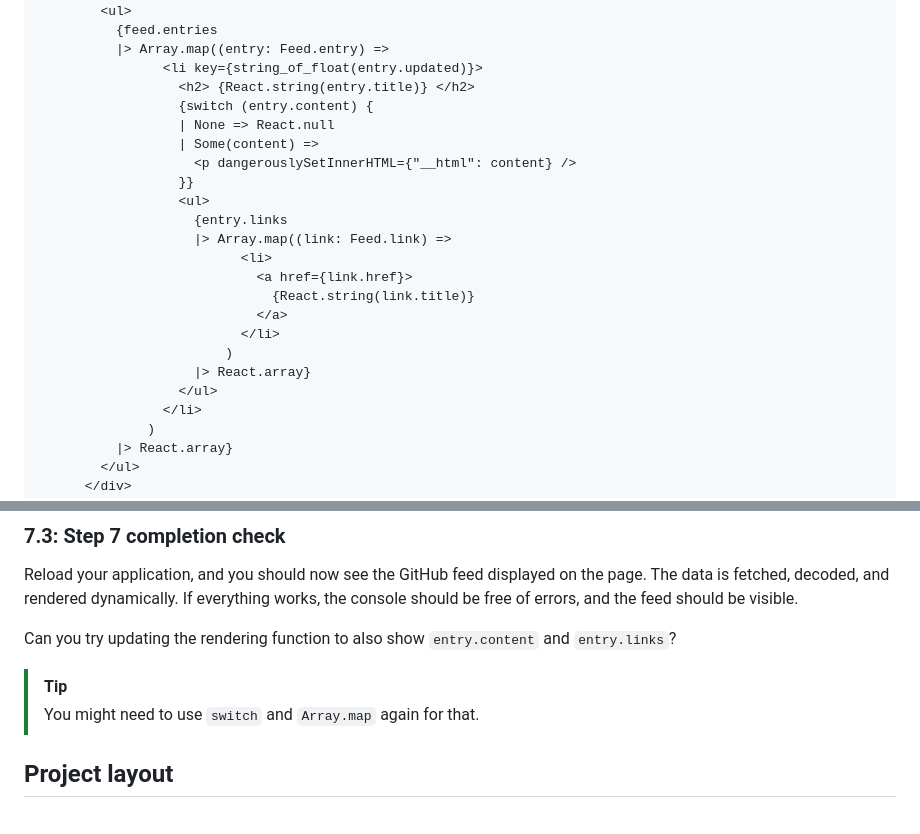
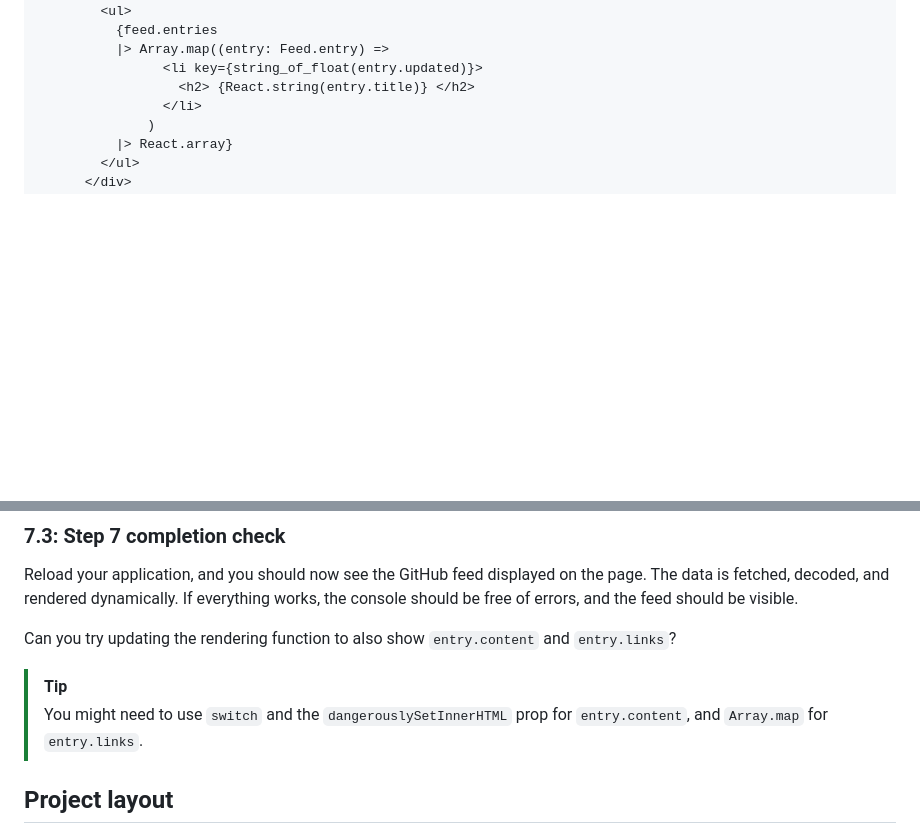
Before and after one commit to ahrefs/react-alicante-workshop, a Markdown page: README.md, 2 parts joined by grey strips. Drawn GitHub-style; blank space fills up the shorter version.

Commit message:
leave content and links handling outside the readme

```diff
--- a/README.md
+++ b/README.md
@@ -593,22 +593,6 @@ component to process the result and render the feed:
           |> Array.map((entry: Feed.entry) =>
                 <li key={string_of_float(entry.updated)}>
                   <h2> {React.string(entry.title)} </h2>
-                  {switch (entry.content) {
-                  | None => React.null
-                  | Some(content) =>
-                    <p dangerouslySetInnerHTML={"__html": content} />
-                  }}
-                  <ul>
-                    {entry.links
-                    |> Array.map((link: Feed.link) =>
-                          <li>
-                            <a href={link.href}>
-                              {React.string(link.title)}
-                            </a>
-                          </li>
-                        )
-                    |> React.array}
-                  </ul>
                 </li>
               )
           |> React.array}
@@ -639,7 +623,8 @@ Can you try updating the rendering function to also show `entry.content` and
 
 > [!TIP]
 >
-> You might need to use `switch` and `Array.map` again for that.
+> You might need to use `switch` and the `dangerouslySetInnerHTML` prop for
+> `entry.content`, and `Array.map` for `entry.links`.
 
 
 ## Project layout
```
